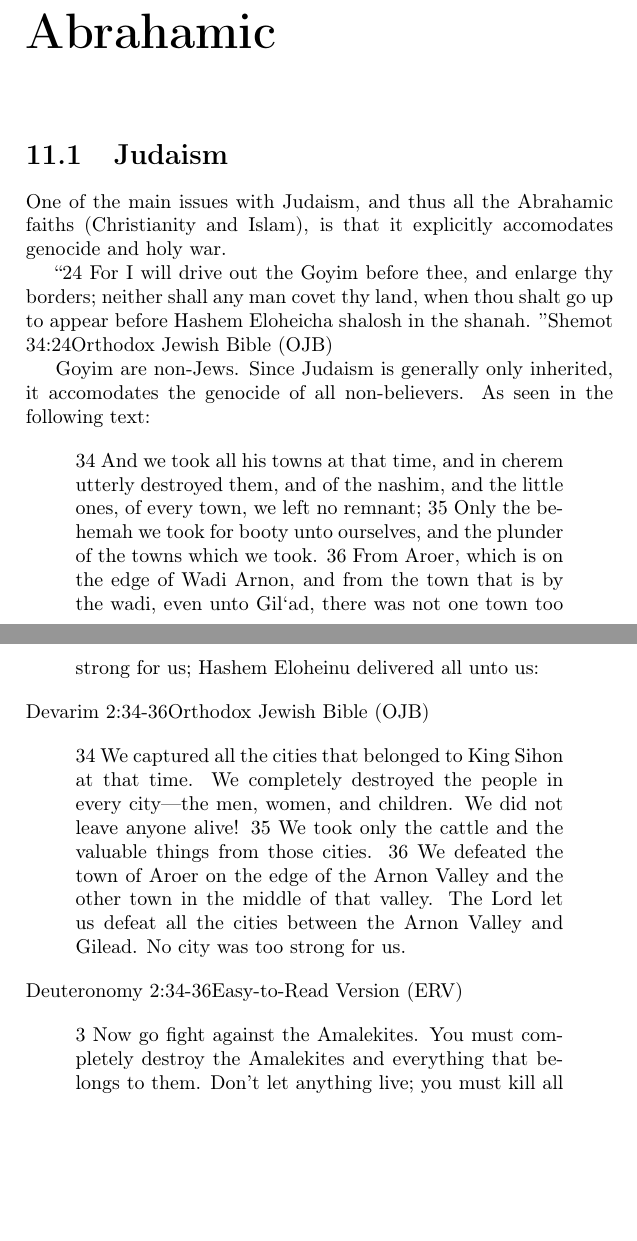
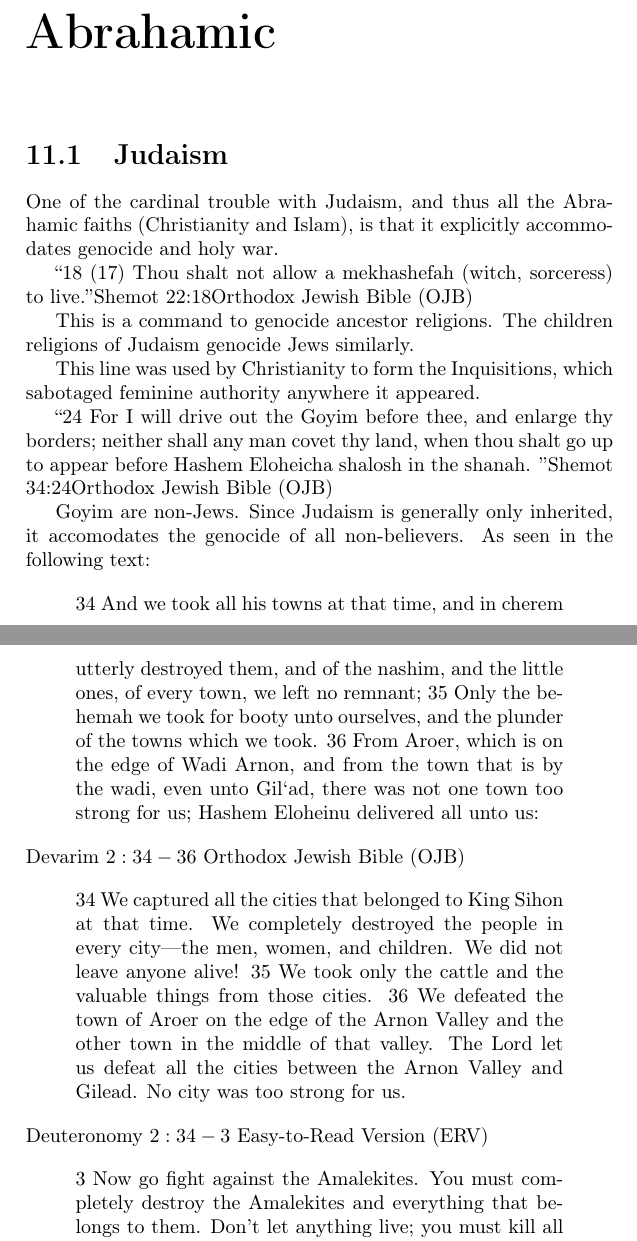
Before and after one commit to elspru/green_buddhism, a LaTeX thesis (green_buddhism.tex, which reads religionExpose.tex): two parts of pages 50 and 51 of 109 before the commit and two parts of pages 50 and 51 of 110 after it, joined at a grey line, cut so that both start at the same text, the shorter picture padded with empty space. Compiled offline with pdfLaTeX.

Commit message:
added the witch quote

```diff
--- a/religionExpose.tex
+++ b/religionExpose.tex
@@ -19,9 +19,18 @@ I organize them based on their family.
 \chapter{Abrahamic}
 
 \section{Judaism}
-One of the main issues with Judaism, and thus all the Abrahamic faiths
+One of the cardinal trouble with Judaism, and thus all the Abrahamic faiths
 (Christianity and Islam), is that
-it explicitly accomodates genocide and holy war.
+it explicitly accommodates genocide and holy war.
+
+\blockquote{18 (17) Thou shalt not allow a mekhashefah (witch, sorceress) to
+live.}{Shemot 22:18Orthodox Jewish Bible (OJB)}
+
+This is a command to genocide ancestor religions.
+The children religions of Judaism genocide Jews similarly.
+
+This line was used by Christianity to form the Inquisitions, which sabotaged
+feminine authority anywhere it appeared.
 
 \blockquote{24 For I will drive out the Goyim before thee, and enlarge thy borders;
 neither shall any man covet thy land, when thou shalt go up to appear before
@@ -39,7 +48,7 @@ towns which we took.
 36 From Aroer, which is on the edge of Wadi Arnon, and from the town that is by
 the wadi, even unto Gil‘ad, there was not one town too strong for us; Hashem
 Eloheinu delivered all unto us:
-} {Devarim 2:34-36Orthodox Jewish Bible (OJB)}
+} {Devarim $2:34-36$ Orthodox Jewish Bible (OJB)}
 
 \blockquote{34 We captured all the cities that belonged to King Sihon at that time. We
 completely destroyed the people in every city—the men, women, and children. We
@@ -48,13 +57,13 @@ from those cities. 36 We defeated the town of Aroer on the edge of the Arnon
 Valley and the other town in the middle of that valley. The Lord let us defeat
 all the cities between the Arnon Valley and Gilead. No city was too strong for
 us.
-}{Deuteronomy 2:34-36Easy-to-Read Version (ERV)}
+}{Deuteronomy $2:34-3$ Easy-to-Read Version (ERV)}
 
 \blockquote{3 Now go fight against the Amalekites. You must completely destroy the
 Amalekites and everything that belongs to them. Don’t let anything live; you
 must kill all the men and women and all of their children and little babies. You
-must kill all of their cattle and sheep and all of their camels and donkeys.’”
-}{ 1 Samuel 15:3Easy-to-Read Version (ERV)}
+must kill all of their cattle and sheep and all of their camels and donkeys.’”}
+{1 Samuel 15:3Easy-to-Read Version (ERV)}
 
 \blockquote{Pour burning coals on their heads.
     Throw them into the fire.
```
Also changed, not shown: religionExpose.tex (8 more changed lines).
